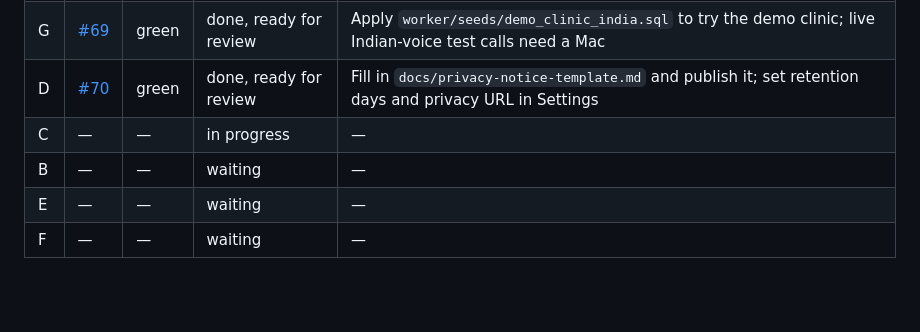
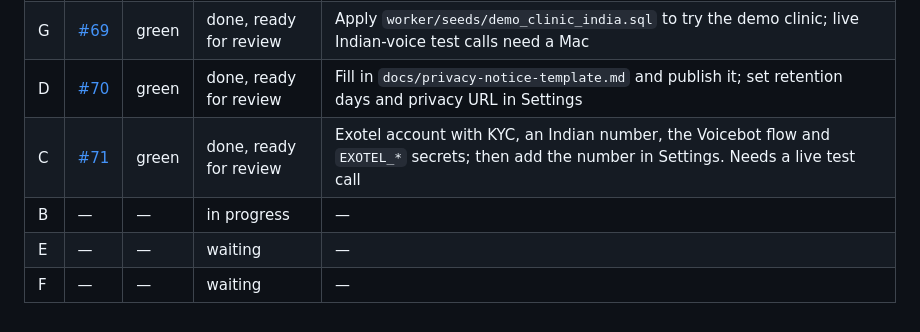
Before and after one commit to premkumar2306/ai-call-agent, a Markdown page: docs/india-launch.md, the part around the change. Drawn GitHub-style; blank space fills up the shorter version.

Commit message:
India launch status: C done in #71, B started
Co-Authored-By: Claude Opus 5.5 <noreply@anthropic.com>
Claude-Session: https://claude.ai/code/session_01XRnq3dpiFMYTsN5rs1zvc8

```diff
--- a/docs/india-launch.md
+++ b/docs/india-launch.md
@@ -34,7 +34,7 @@ Workstreams run one at a time, in the order A, G, D, C, B, E, F, to stay within
 | A | [#68](https://github.com/premkumar2306/ai-call-agent/pull/68) | green | done, ready for review | Pick India in Settings → Country for an Indian business |
 | G | [#69](https://github.com/premkumar2306/ai-call-agent/pull/69) | green | done, ready for review | Apply `worker/seeds/demo_clinic_india.sql` to try the demo clinic; live Indian-voice test calls need a Mac |
 | D | [#70](https://github.com/premkumar2306/ai-call-agent/pull/70) | green | done, ready for review | Fill in `docs/privacy-notice-template.md` and publish it; set retention days and privacy URL in Settings |
-| C | — | — | in progress | — |
-| B | — | — | waiting | — |
+| C | [#71](https://github.com/premkumar2306/ai-call-agent/pull/71) | green | done, ready for review | Exotel account with KYC, an Indian number, the Voicebot flow and `EXOTEL_*` secrets; then add the number in Settings. Needs a live test call |
+| B | — | — | in progress | — |
 | E | — | — | waiting | — |
 | F | — | — | waiting | — |
```
